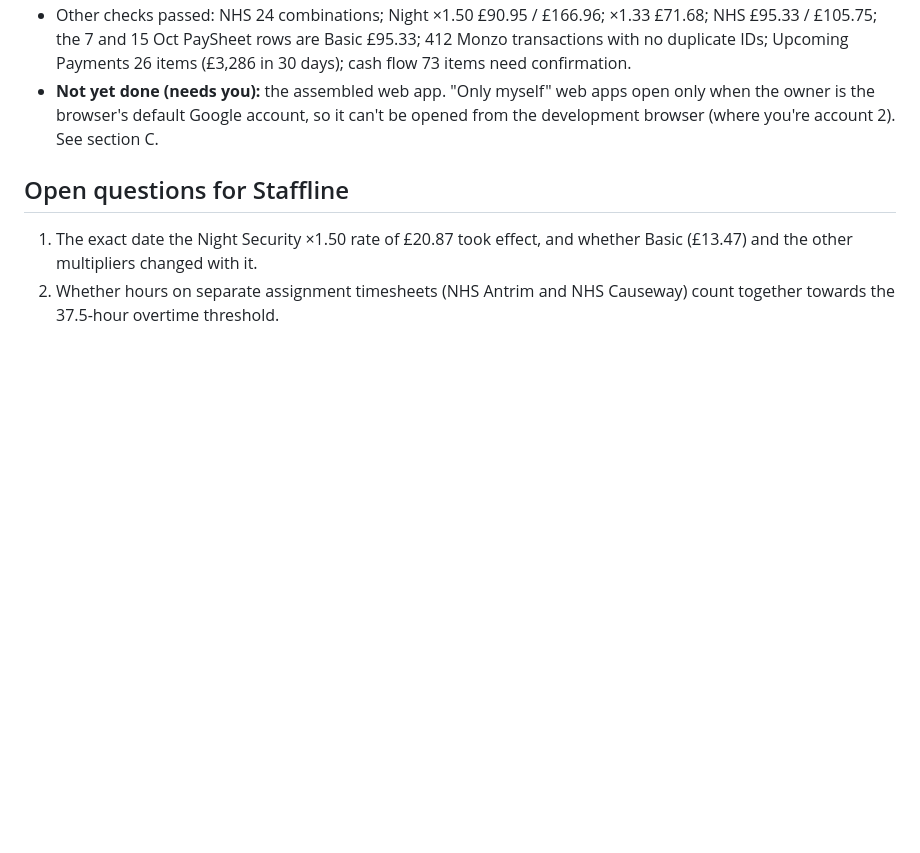
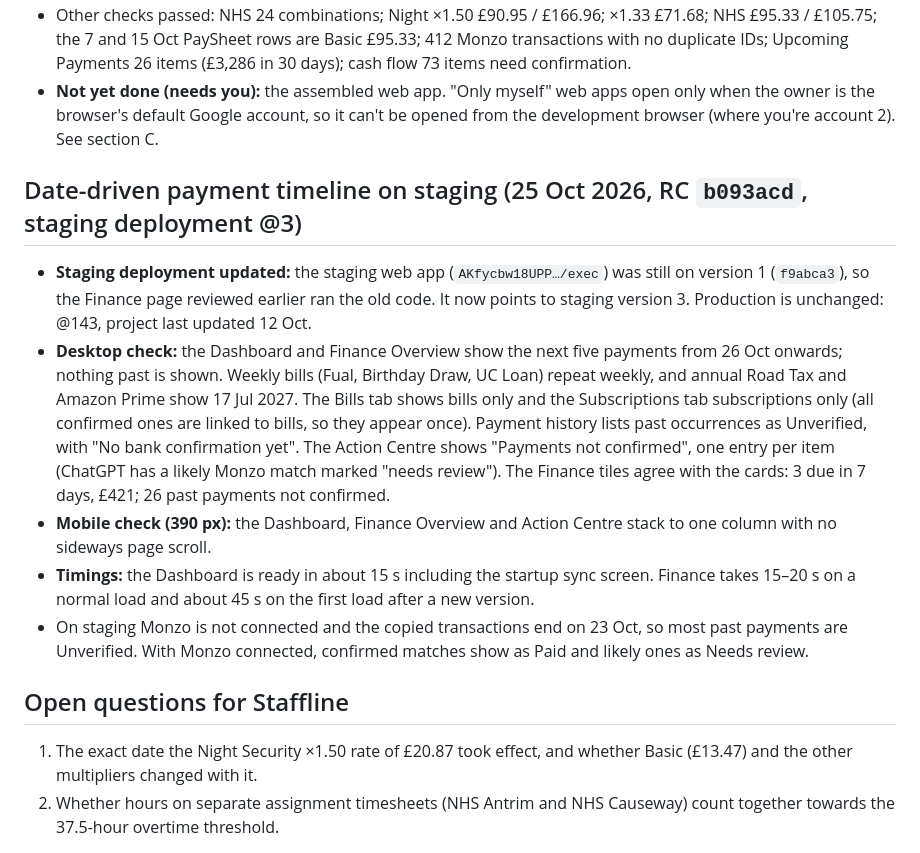
Before and after one commit to deanstewartdev-hub/Pay-Tracker, a Markdown page: docs/v3.3-staging-acceptance.md, the part around the change. Drawn GitHub-style; blank space fills up the shorter version.

Commit message:
docs: staging check of the date-driven timeline
Co-Authored-By: Claude Opus 5.5 <noreply@anthropic.com>

```diff
--- a/docs/v3.3-staging-acceptance.md
+++ b/docs/v3.3-staging-acceptance.md
@@ -78,6 +78,13 @@
 - Other checks passed: NHS 24 combinations; Night ×1.50 £90.95 / £166.96; ×1.33 £71.68; NHS £95.33 / £105.75; the 7 and 15 Oct PaySheet rows are Basic £95.33; 412 Monzo transactions with no duplicate IDs; Upcoming Payments 26 items (£3,286 in 30 days); cash flow 73 items need confirmation.
 - **Not yet done (needs you):** the assembled web app. "Only myself" web apps open only when the owner is the browser's default Google account, so it can't be opened from the development browser (where you're account 2). See section C.
 
+## Date-driven payment timeline on staging (25 Oct 2026, RC `b093acd`, staging deployment @3)
+- **Staging deployment updated:** the staging web app (`AKfycbw18UPP…/exec`) was still on version 1 (`f9abca3`), so the Finance page reviewed earlier ran the old code. It now points to staging version 3. Production is unchanged: @143, project last updated 12 Oct.
+- **Desktop check:** the Dashboard and Finance Overview show the next five payments from 26 Oct onwards; nothing past is shown. Weekly bills (Fual, Birthday Draw, UC Loan) repeat weekly, and annual Road Tax and Amazon Prime show 17 Jul 2027. The Bills tab shows bills only and the Subscriptions tab subscriptions only (all confirmed ones are linked to bills, so they appear once). Payment history lists past occurrences as Unverified, with "No bank confirmation yet". The Action Centre shows "Payments not confirmed", one entry per item (ChatGPT has a likely Monzo match marked "needs review"). The Finance tiles agree with the cards: 3 due in 7 days, £421; 26 past payments not confirmed.
+- **Mobile check (390 px):** the Dashboard, Finance Overview and Action Centre stack to one column with no sideways page scroll.
+- **Timings:** the Dashboard is ready in about 15 s including the startup sync screen. Finance takes 15–20 s on a normal load and about 45 s on the first load after a new version.
+- On staging Monzo is not connected and the copied transactions end on 23 Oct, so most past payments are Unverified. With Monzo connected, confirmed matches show as Paid and likely ones as Needs review.
+
 ## Open questions for Staffline
 1. The exact date the Night Security ×1.50 rate of £20.87 took effect, and whether Basic (£13.47) and the other multipliers changed with it.
 2. Whether hours on separate assignment timesheets (NHS Antrim and NHS Causeway) count together towards the 37.5-hour overtime threshold.
```
